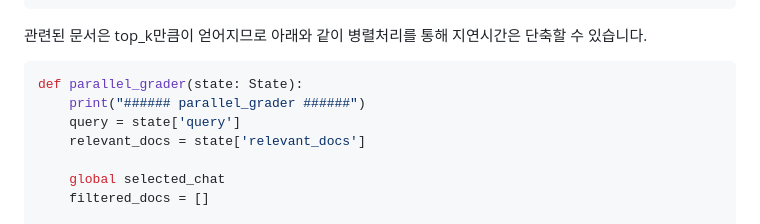
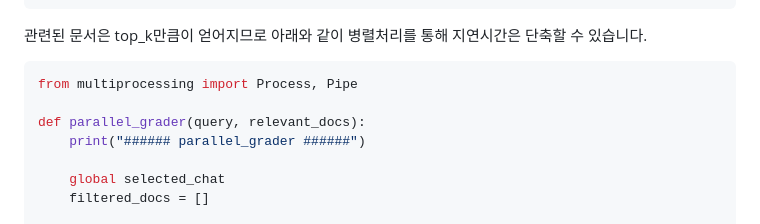
Before and after one commit to kyopark2014/korean-chatbot-using-amazon-bedrock, a Markdown page: RAG-grading.md, the part around the change. Drawn GitHub-style.

````diff
--- a/RAG-grading.md
+++ b/RAG-grading.md
@@ -30,10 +30,10 @@ def get_retrieval_grader(chat):
 관련된 문서은 top_k만큼이 얻어지므로 아래와 같이 병렬처리를 통해 지연시간은 단축할 수 있습니다.
 
 ```python
-def parallel_grader(state: State):
+from multiprocessing import Process, Pipe
+
+def parallel_grader(query, relevant_docs):
     print("###### parallel_grader ######")
-    query = state['query']
-    relevant_docs = state['relevant_docs']
 
     global selected_chat
     filtered_docs = []
````
